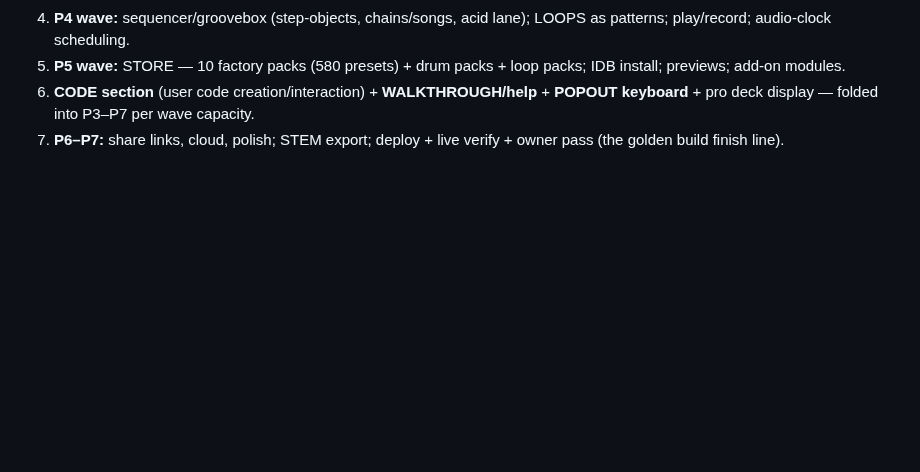
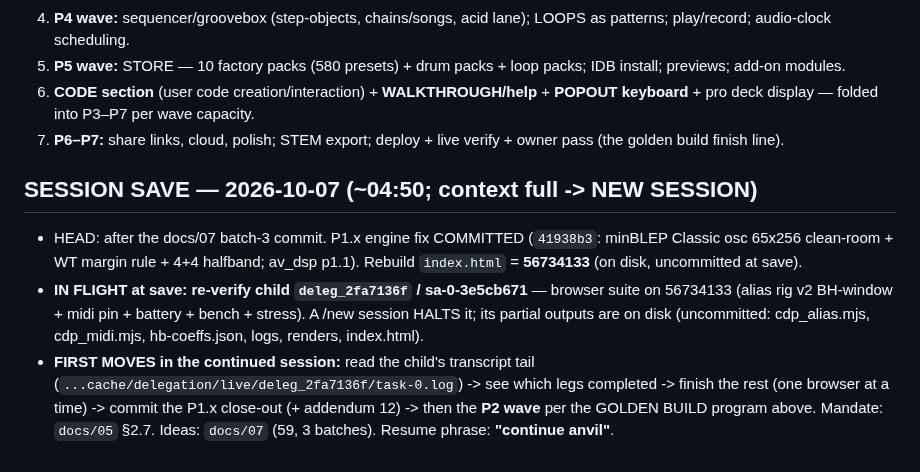
Before and after one commit to ModdySwag/Anvil, a Markdown page: CONTINUATION-2026-10-06.md, the part around the change. Drawn GitHub-style; blank space fills up the shorter version.

Commit message:
SESSION SAVE 2026-10-07: P1.x engine fix committed (41938b3, build 56734133); re-verify child deleg_2fa7136f halted at save (partial outputs on disk); first moves + golden-build program pinned

```diff
--- a/CONTINUATION-2026-10-06.md
+++ b/CONTINUATION-2026-10-06.md
@@ -296,3 +296,19 @@ PROGRAM (resume from the latest addendum; waves may split across sessions):
    pro deck display — folded into P3–P7 per wave capacity.
 7. **P6–P7:** share links, cloud, polish; STEM export; deploy + live verify + owner pass (the
    golden build finish line).
+
+
+## SESSION SAVE — 2026-10-07 (~04:50; context full -> NEW SESSION)
+
+- HEAD: after the docs/07 batch-3 commit. P1.x engine fix COMMITTED (`41938b3`: minBLEP Classic osc
+  65x256 clean-room + WT margin rule + 4+4 halfband; av_dsp p1.1). Rebuild `index.html` =
+  **56734133** (on disk, uncommitted at save).
+- **IN FLIGHT at save: re-verify child `deleg_2fa7136f` / sa-0-3e5cb671** — browser suite on 56734133
+  (alias rig v2 BH-window + midi pin + battery + bench + stress). A /new session HALTS it; its partial
+  outputs are on disk (uncommitted: cdp_alias.mjs, cdp_midi.mjs, hb-coeffs.json, logs, renders,
+  index.html).
+- **FIRST MOVES in the continued session:** read the child's transcript tail
+  (`...cache/delegation/live/deleg_2fa7136f/task-0.log`) -> see which legs completed -> finish the
+  rest (one browser at a time) -> commit the P1.x close-out (+ addendum 12) -> then the **P2 wave**
+  per the GOLDEN BUILD program above. Mandate: `docs/05` §2.7. Ideas: `docs/07` (59, 3 batches).
+  Resume phrase: **"continue anvil"**.
```
